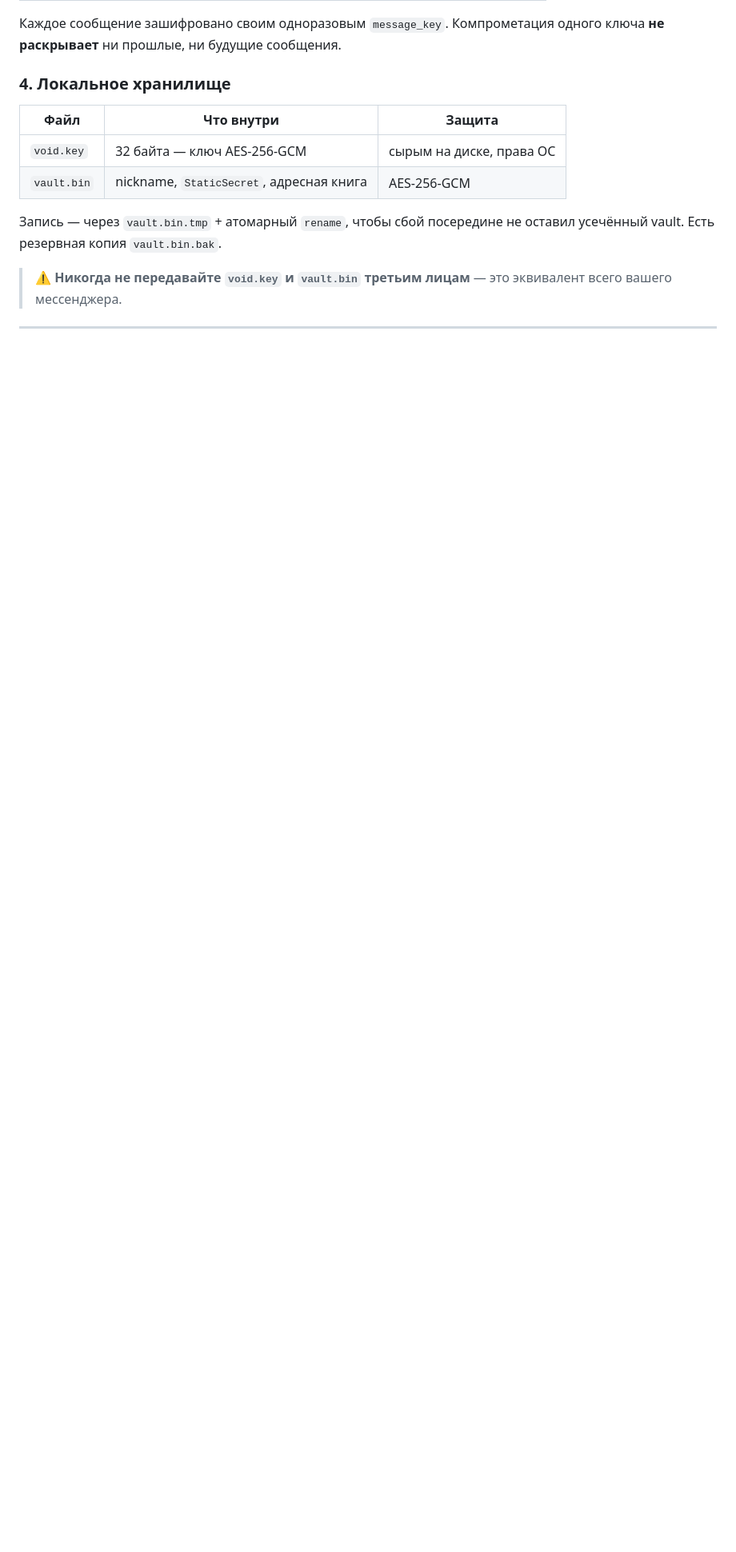
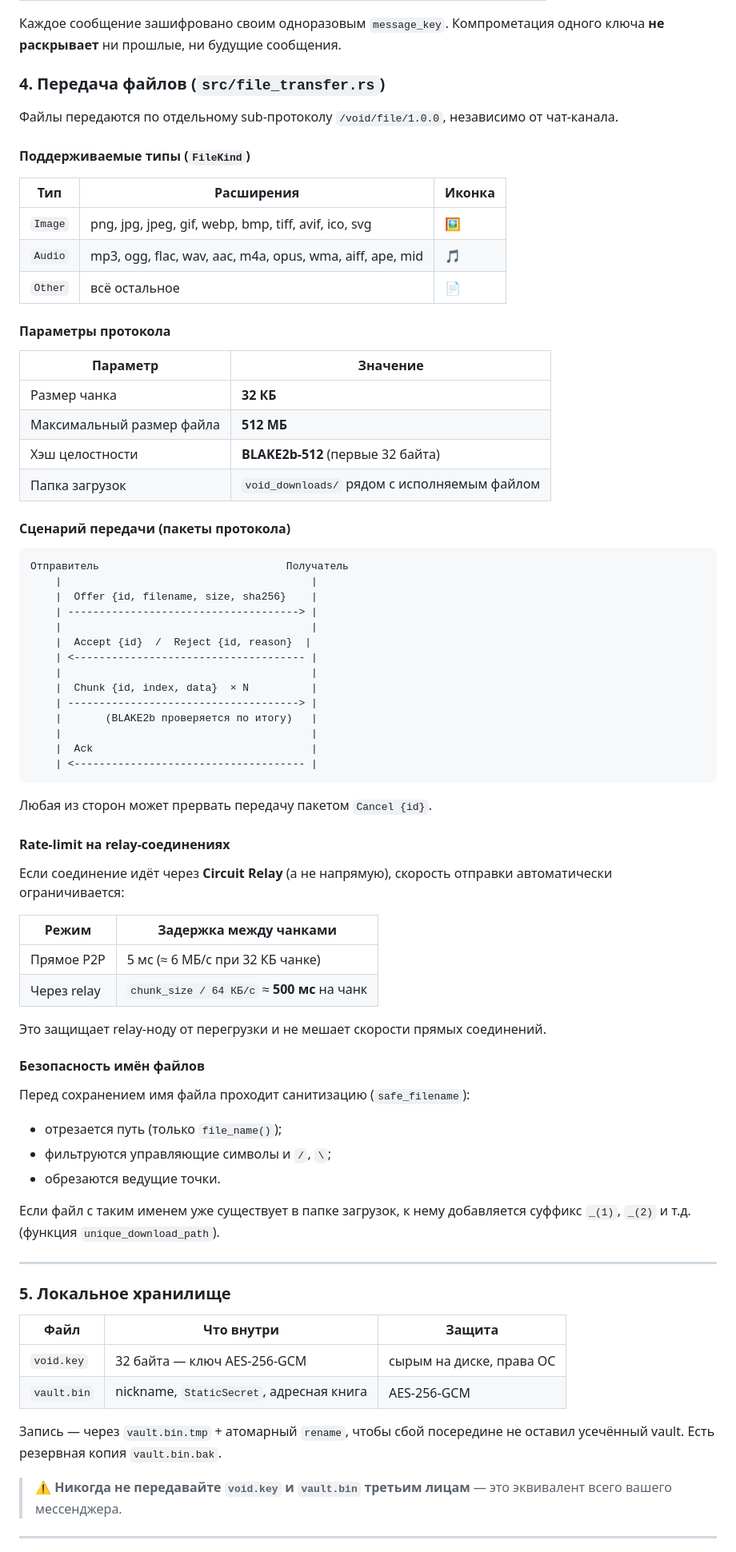
Before and after one commit to MarshalV/VOID, a Markdown page: README.md, the part around one of its changes. Shown at 80% size. Rendered like a GitHub page; blank space fills up the shorter version.

````diff
--- a/README.md
+++ b/README.md
@@ -95,7 +97,71 @@ cargo run
 
 Каждое сообщение зашифровано своим одноразовым `message_key`. Компрометация одного ключа **не раскрывает** ни прошлые, ни будущие сообщения.
 
-### 4. Локальное хранилище
+### 4. Передача файлов (`src/file_transfer.rs`)
+
+Файлы передаются по отдельному sub-протоколу `/void/file/1.0.0`, независимо от чат-канала.
+
+#### Поддерживаемые типы (`FileKind`)
+
+| Тип | Расширения | Иконка |
+|-----|-----------|--------|
+| `Image` | png, jpg, jpeg, gif, webp, bmp, tiff, avif, ico, svg | 🖼 |
+| `Audio` | mp3, ogg, flac, wav, aac, m4a, opus, wma, aiff, ape, mid | 🎵 |
+| `Other` | всё остальное | 📄 |
+
+#### Параметры протокола
+
+| Параметр | Значение |
+|----------|---------|
+| Размер чанка | **32 КБ** |
+| Максимальный размер файла | **512 МБ** |
+| Хэш целостности | **BLAKE2b-512** (первые 32 байта) |
+| Папка загрузок | `void_downloads/` рядом с исполняемым файлом |
+
+#### Сценарий передачи (пакеты протокола)
+
+```
+Отправитель                              Получатель
+    |                                        |
+    |  Offer {id, filename, size, sha256}    |
+    | -------------------------------------> |
+    |                                        |
+    |  Accept {id}  /  Reject {id, reason}  |
+    | <------------------------------------- |
+    |                                        |
+    |  Chunk {id, index, data}  × N          |
+    | -------------------------------------> |
+    |       (BLAKE2b проверяется по итогу)   |
+    |                                        |
+    |  Ack                                   |
+    | <------------------------------------- |
+```
+
+Любая из сторон может прервать передачу пакетом `Cancel {id}`.
+
+#### Rate-limit на relay-соединениях
+
+Если соединение идёт через **Circuit Relay** (а не напрямую), скорость отправки автоматически ограничивается:
+
+| Режим | Задержка между чанками |
+|-------|----------------------|
+| Прямое P2P | 5 мс (≈ 6 МБ/с при 32 КБ чанке) |
+| Через relay | `chunk_size / 64 КБ/с` ≈ **500 мс** на чанк |
+
+Это защищает relay-ноду от перегрузки и не мешает скорости прямых соединений.
+
+#### Безопасность имён файлов
+
+Перед сохранением имя файла проходит санитизацию (`safe_filename`):
+- отрезается путь (только `file_name()`);
+- фильтруются управляющие символы и `/`, `\`;
+- обрезаются ведущие точки.
+
+Если файл с таким именем уже существует в папке загрузок, к нему добавляется суффикс `_(1)`, `_(2)` и т.д. (функция `unique_download_path`).
+
+---
+
+### 5. Локальное хранилище
 
 | Файл | Что внутри | Защита |
 |------|-----------|--------|
````
Also changed, not shown: other parts of README.md (+3 -1 lines), SECURITY_REPORT.md (added, +185 -0 lines).
